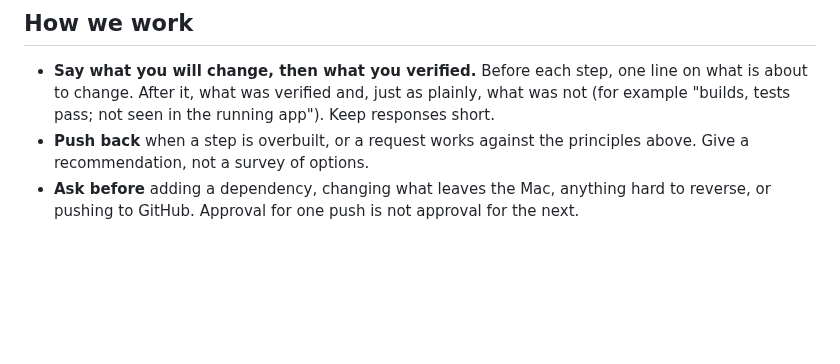
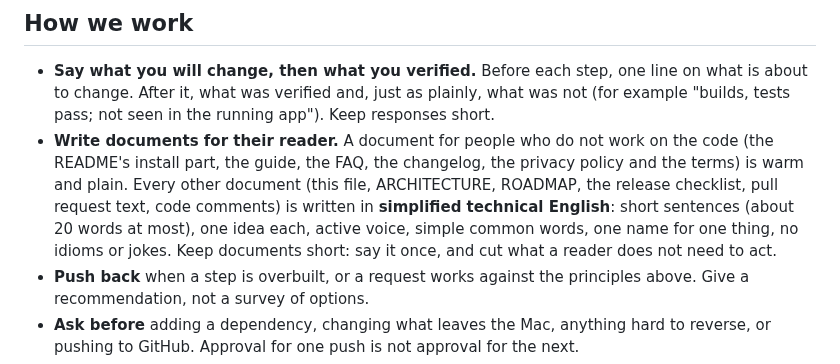
Before and after one commit to surreptus/kikimi, a Markdown page: AGENTS.md, the part around the change. Rendered like a GitHub page; blank space fills up the shorter version.

Commit message:
docs: AGENTS.md says who each document is for, and that non-user documents use simplified technical English and stay short
Co-Authored-By: Claude Sonnet 5.5 <noreply@anthropic.com>

```diff
--- a/AGENTS.md
+++ b/AGENTS.md
@@ -38,6 +38,11 @@ How we build Kikimi. Read this before changing anything; update it when we agree
 - **Say what you will change, then what you verified.** Before each step, one line on what is about to change.
   After it, what was verified and, just as plainly, what was not (for example "builds, tests pass; not seen in the
   running app"). Keep responses short.
+- **Write documents for their reader.** A document for people who do not work on the code (the README's install part, the guide,
+  the FAQ, the changelog, the privacy policy and the terms) is warm and plain. Every other document (this file, ARCHITECTURE, ROADMAP,
+  the release checklist, pull request text, code comments) is written in **simplified technical English**: short sentences (about 20
+  words at most), one idea each, active voice, simple common words, one name for one thing, no idioms or jokes. Keep documents short:
+  say it once, and cut what a reader does not need to act.
 - **Push back** when a step is overbuilt, or a request works against the principles above. Give a recommendation,
   not a survey of options.
 - **Ask before** adding a dependency, changing what leaves the Mac, anything hard to reverse, or pushing to GitHub.
```
